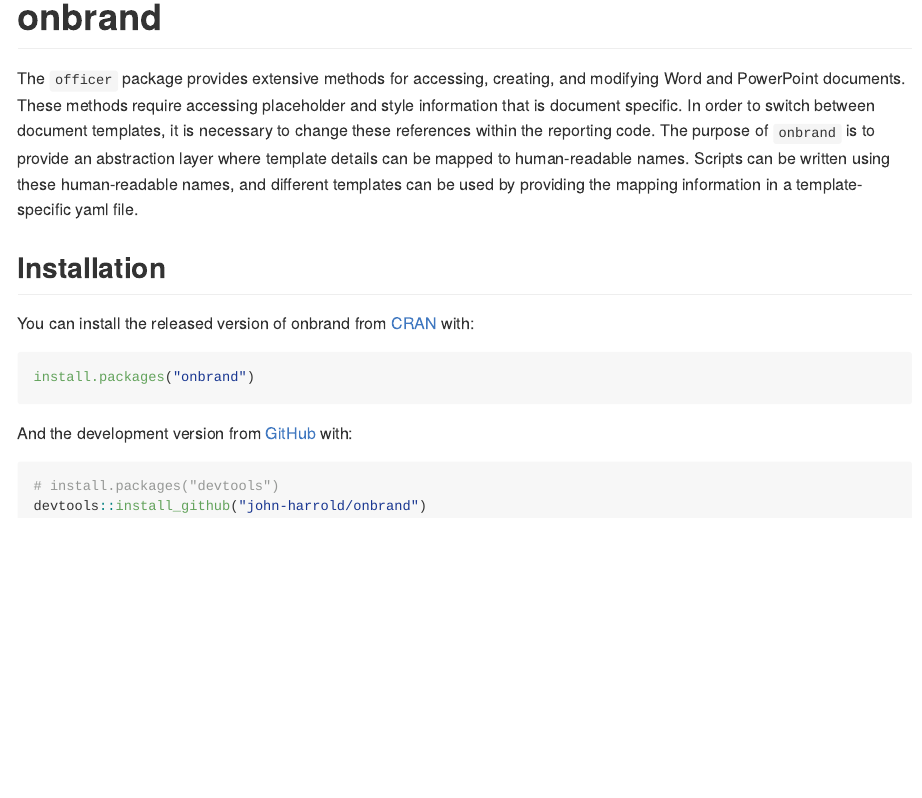
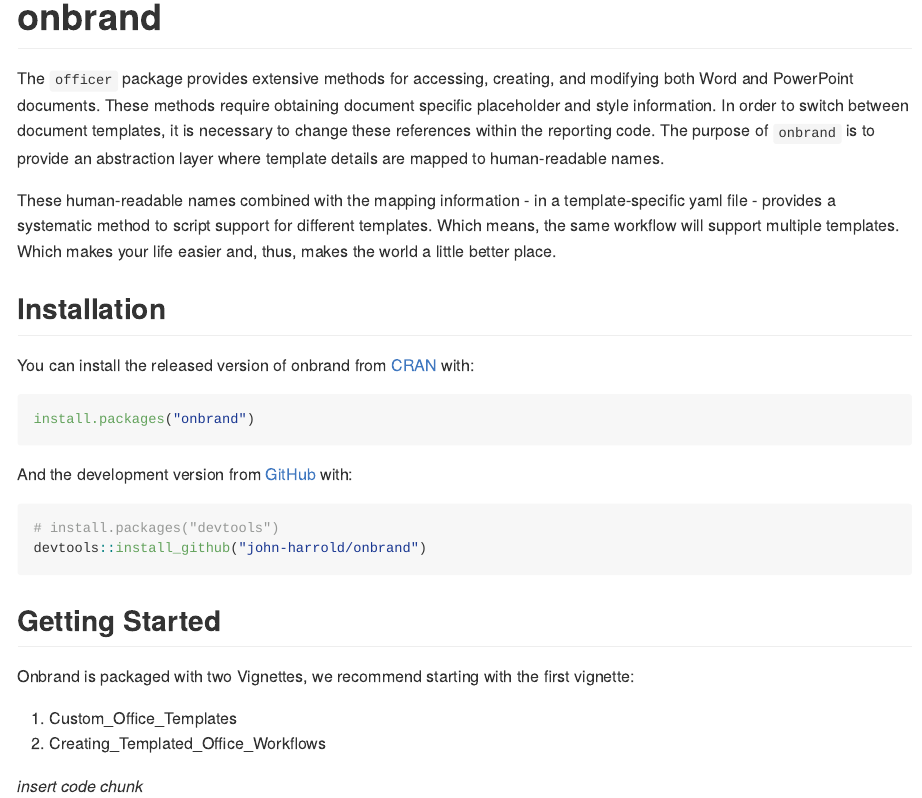
Before and after one commit to john-harrold/onbrand, an R Markdown document (README.Rmd): the page in a window 1100 px wide, from its top. The pictures show the output file README.md that the author committed with the source, drawn offline in the style of GitHub; badge pictures from the web are left out.

Commit message:
edited intro para and added getting started section

````diff
--- a/README.Rmd
+++ b/README.Rmd
@@ -19,11 +19,13 @@
 [![R-CMD-check](https://github.com/john-harrold/onbrand/workflows/R-CMD-check/badge.svg)](https://github.com/john-harrold/onbrand/actions)
 <!-- badges: end -->
 
-The ``officer`` package provides extensive methods for accessing, creating, and modifying Word and PowerPoint documents. These methods require accessing placeholder and style information that is document specific. In order to switch between document templates, it is necessary to change these references within the reporting code.  The purpose of ``onbrand`` is to provide an abstraction layer where template details can be mapped to human-readable names. Scripts can be written using these human-readable names, and different templates can be used by providing the mapping information in a template-specific yaml file.
+The ``officer`` package provides extensive methods for accessing, creating, and modifying both Word and PowerPoint documents. These methods require obtaining document specific placeholder and style information. In order to switch between document templates, it is necessary to change these references within the reporting code.  The purpose of ``onbrand`` is to provide an abstraction layer where template details are mapped to human-readable names.
+
+These human-readable names combined with the mapping information - in a template-specific yaml file - provides a systematic method to script support for different Word of PowerPoint templates.  Which means, the same workflow will support multiple outputs.  Which makes your life easier and, thus, makes the world a little better place.
 
 ## Installation
 
-You can install the released version of onbrand from [CRAN](https://CRAN.R-project.org) with:
+You can install the released version of ``onbrand`` from [CRAN](https://CRAN.R-project.org) with:
 
 ``` r
 install.packages("onbrand")
@@ -35,3 +37,12 @@
 # install.packages("devtools")
 devtools::install_github("john-harrold/onbrand")
 ```
+## Getting Started
+
+``onbrand`` is packaged with two Vignettes:
+
+1. Custom\_Office\_Templates
+2. Creating\_Templated\_Office\_Workflows
+
+These vignettes contain everything you need to walk through the basics. We recommend starting with the first vignette:
+_insert code chunk_
````
Also changed, not shown: README.md.
